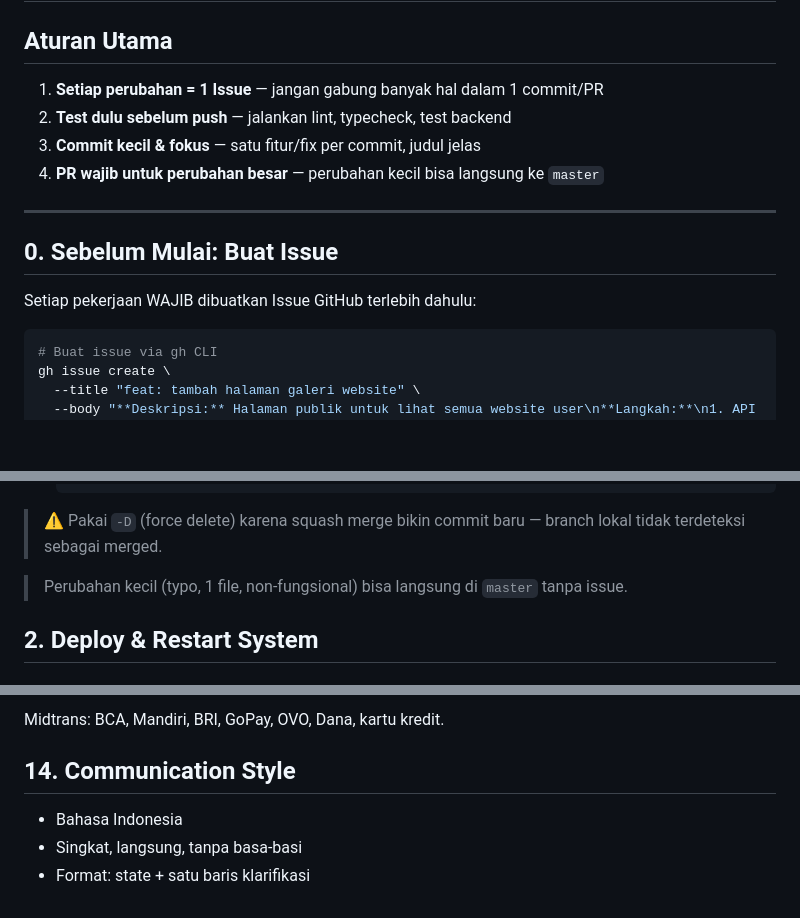
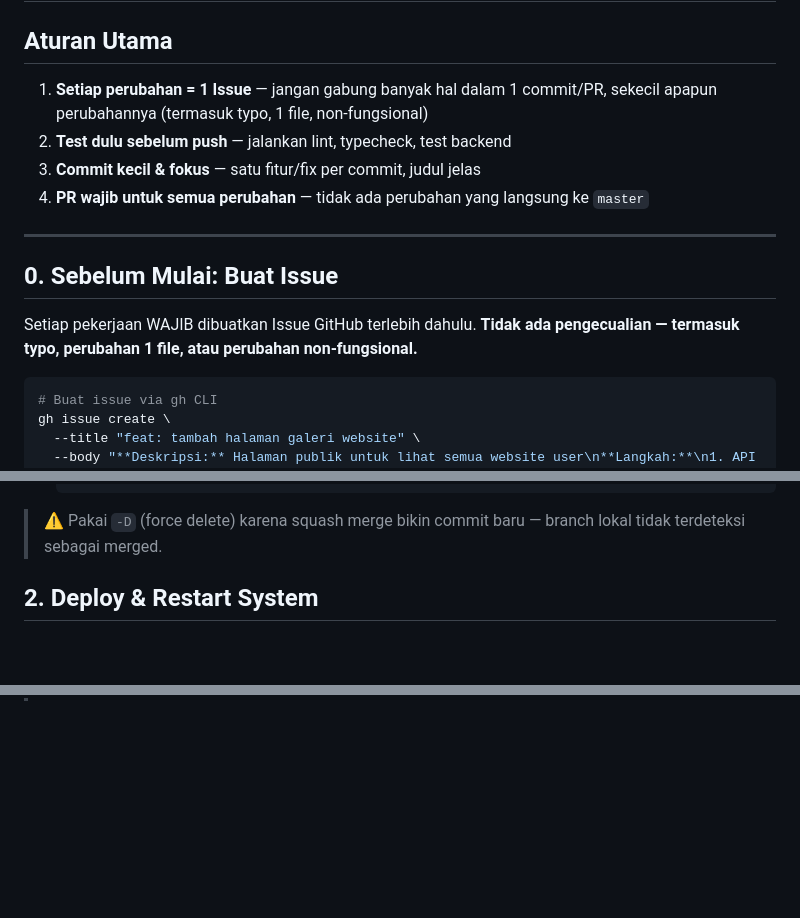
Before and after one commit to fharahap85/organia, a Markdown page: WORKFLOW.md, 3 parts joined by grey strips. Drawn GitHub-style; blank space fills up the shorter version.

````diff
--- a/WORKFLOW.md
+++ b/WORKFLOW.md
@@ -2,16 +2,16 @@
 
 ## Aturan Utama
 
-1. **Setiap perubahan = 1 Issue** — jangan gabung banyak hal dalam 1 commit/PR
+1. **Setiap perubahan = 1 Issue** — jangan gabung banyak hal dalam 1 commit/PR, sekecil apapun perubahannya (termasuk typo, 1 file, non-fungsional)
 2. **Test dulu sebelum push** — jalankan lint, typecheck, test backend
 3. **Commit kecil & fokus** — satu fitur/fix per commit, judul jelas
-4. **PR wajib untuk perubahan besar** — perubahan kecil bisa langsung ke `master`
+4. **PR wajib untuk semua perubahan** — tidak ada perubahan yang langsung ke `master`
 
 ---
 
 ## 0. Sebelum Mulai: Buat Issue
 
-Setiap pekerjaan WAJIB dibuatkan Issue GitHub terlebih dahulu:
+Setiap pekerjaan WAJIB dibuatkan Issue GitHub terlebih dahulu. **Tidak ada pengecualian — termasuk typo, perubahan 1 file, atau perubahan non-fungsional.**
 
 ```bash
 # Buat issue via gh CLI
@@ -75,8 +75,6 @@ docs: <dokumentasi>
    ```
 
 > ⚠️ Pakai `-D` (force delete) karena squash merge bikin commit baru — branch lokal tidak terdeteksi sebagai merged.
-
-> Perubahan kecil (typo, 1 file, non-fungsional) bisa langsung di `master` tanpa issue.
 
 ## 2. Deploy & Restart System
 
@@ -273,7 +158,0 @@ Ganti di:
-Midtrans: BCA, Mandiri, BRI, GoPay, OVO, Dana, kartu kredit.
-
-## 14. Communication Style
-
-- Bahasa Indonesia
-- Singkat, langsung, tanpa basa-basi
-- Format: state + satu baris klarifikasi
````
Also changed, not shown: other parts of WORKFLOW.md (+0 -112 lines).
